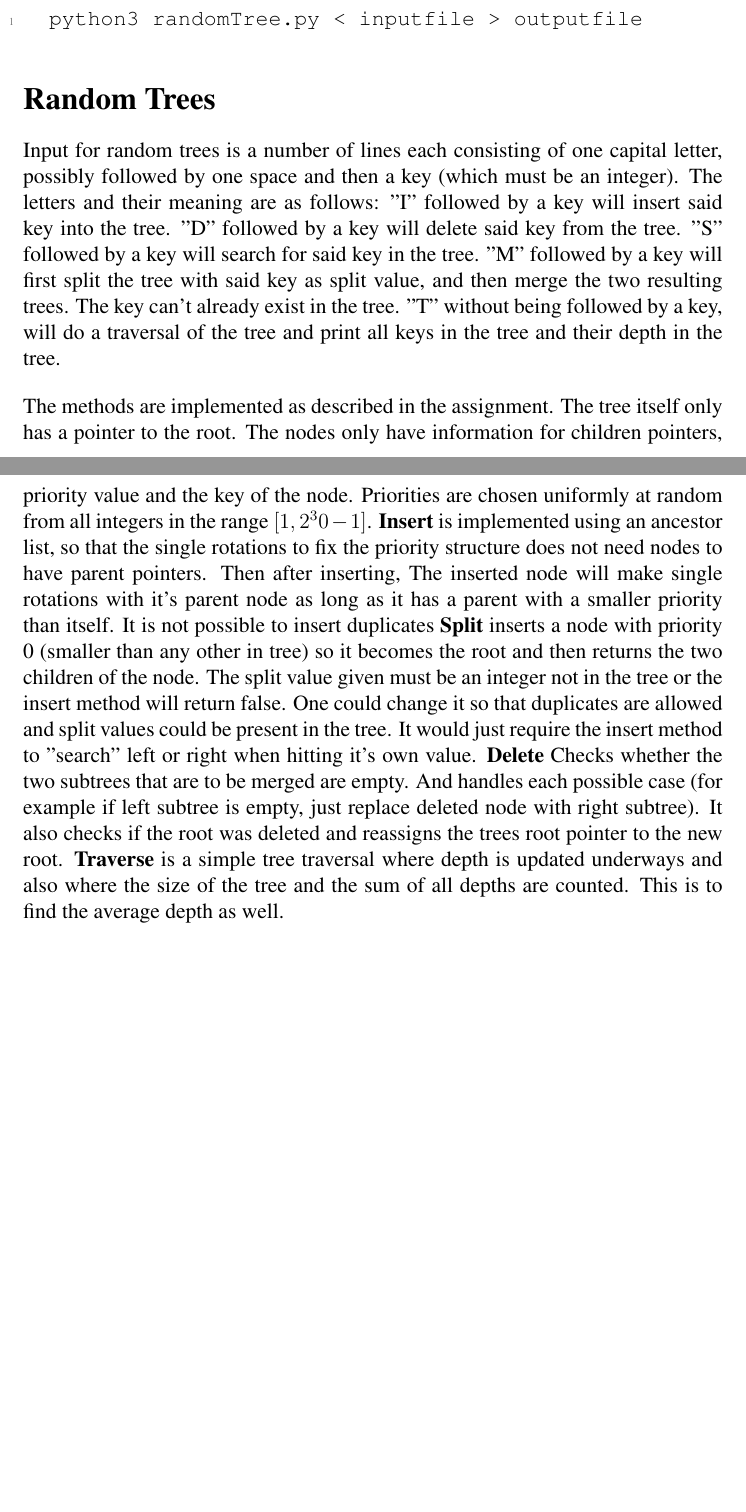
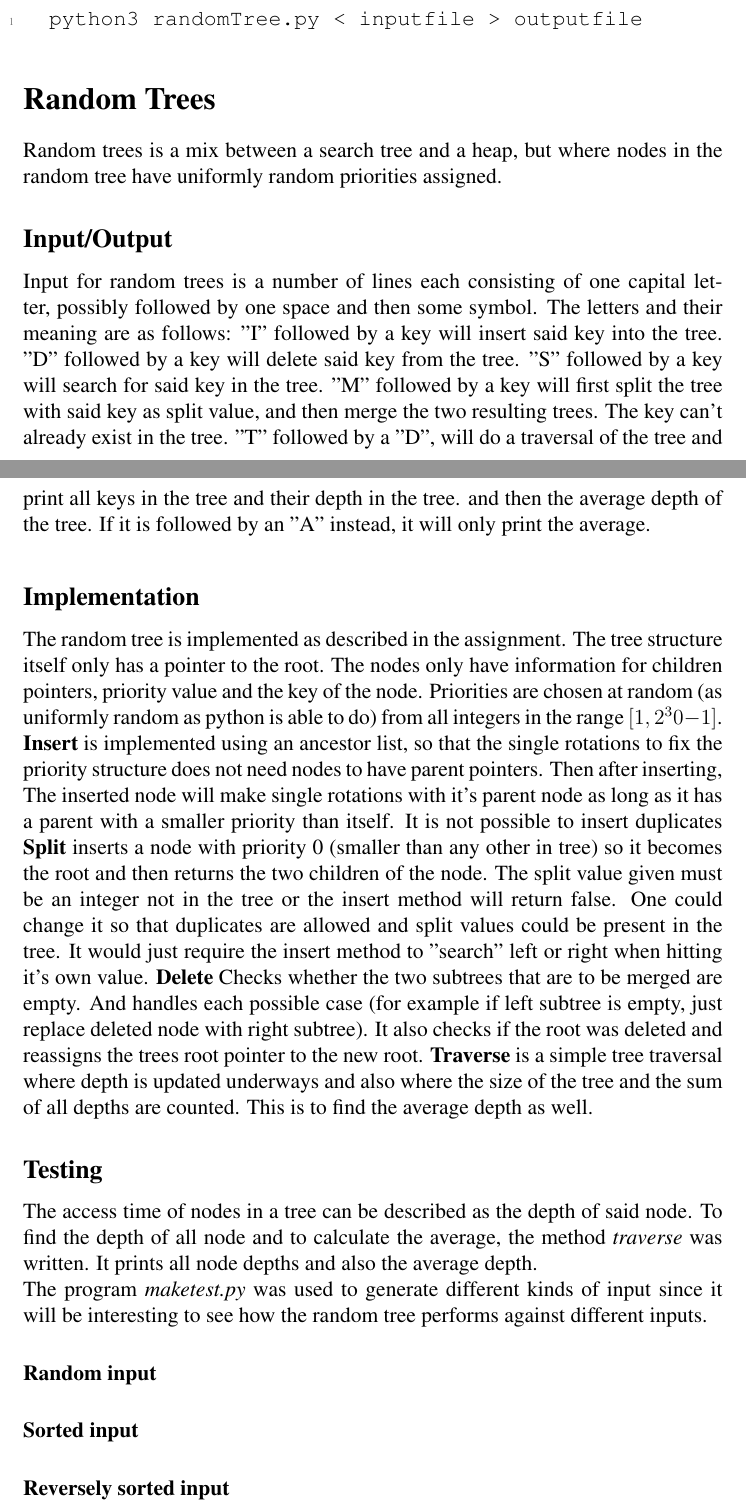
Before and after one commit to pelvark/Advanced-Datastructures, a LaTeX document (report/report2.tex): two parts of pages 1 and 2 of 7, joined at a grey line, cut so that both start at the same text, the shorter picture padded with empty space. Compiled offline with pdfLaTeX.

Commit message:
started report for assignment 2

```diff
--- a/report/report2.tex
+++ b/report/report2.tex
@@ -163,25 +163,33 @@ to an output file can be seen below:
 \end{lstlisting}
 
 \section*{Random Trees}
+Random trees is a mix between a search tree and a heap, but where
+nodes in the random tree have uniformly random priorities assigned.
+
+\subsection*{Input/Output}
 Input for random trees is a number of lines each consisting of one capital
-letter, possibly followed by one space and then a key (which must be an integer).
+letter, possibly followed by one space and then some symbol.
 The letters and their meaning are as follows:
 "I" followed by a key will insert said key into the tree.
 "D" followed by a key will delete said key from the tree.
 "S" followed by a key will search for said key in the tree.
 "M" followed by a key will first split the tree with said key as split value,
 and then merge the two resulting trees. The key can't already exist in the tree.
-"T" without being followed by a key, will do a traversal of the tree and print all keys in the tree and their depth in the tree.
+"T" followed by a "D", will do a traversal of the
+tree and print all keys in the tree and their depth in the tree. and then
+the average depth of the tree. If it is followed by an "A" instead, it will only
+print the average.
 
 \medskip
 %TODO: write about output
 
-\medskip
-The methods are implemented as described in the assignment.
-The tree itself only has a pointer to the root.
-The nodes only have information for children pointers, priority value and the key of the node.
-Priorities are chosen uniformly at random from all integers in the range
-$[1,2^30-1]$.
+\subsection*{Implementation}
+The random tree is implemented as described in the assignment.
+The tree structure itself only has a pointer to the root.
+The nodes only have information for children pointers, priority value
+and the key of the node.
+Priorities are chosen at random (as uniformly random as python is able to do)
+from all integers in the range $[1,2^30-1]$.
 \textbf{Insert} is implemented using an ancestor list, so that the single
 rotations to fix the priority structure does not need nodes to have parent pointers.
 Then after inserting, The inserted node will make single rotations with
@@ -201,7 +209,20 @@ and also where the size of the tree and the sum of all depths are counted.
 This is to find the average depth as well.
 
 
-\medskip
+\subsection*{Testing}
+The access time of nodes in a tree can be described as the depth of said node.
+To find the depth of all node and to calculate the average, the method
+{\it traverse} was written. It prints all node depths and also the average depth.
+
+The program {\it maketest.py} was used to generate different kinds of input
+since it will be interesting to see how the random tree performs against
+different inputs.
+\paragraph{Random input}
+
+\paragraph{Sorted input}
+
+\paragraph{Reversely sorted input}
+
 %TODO: write about tests
 
 
```
